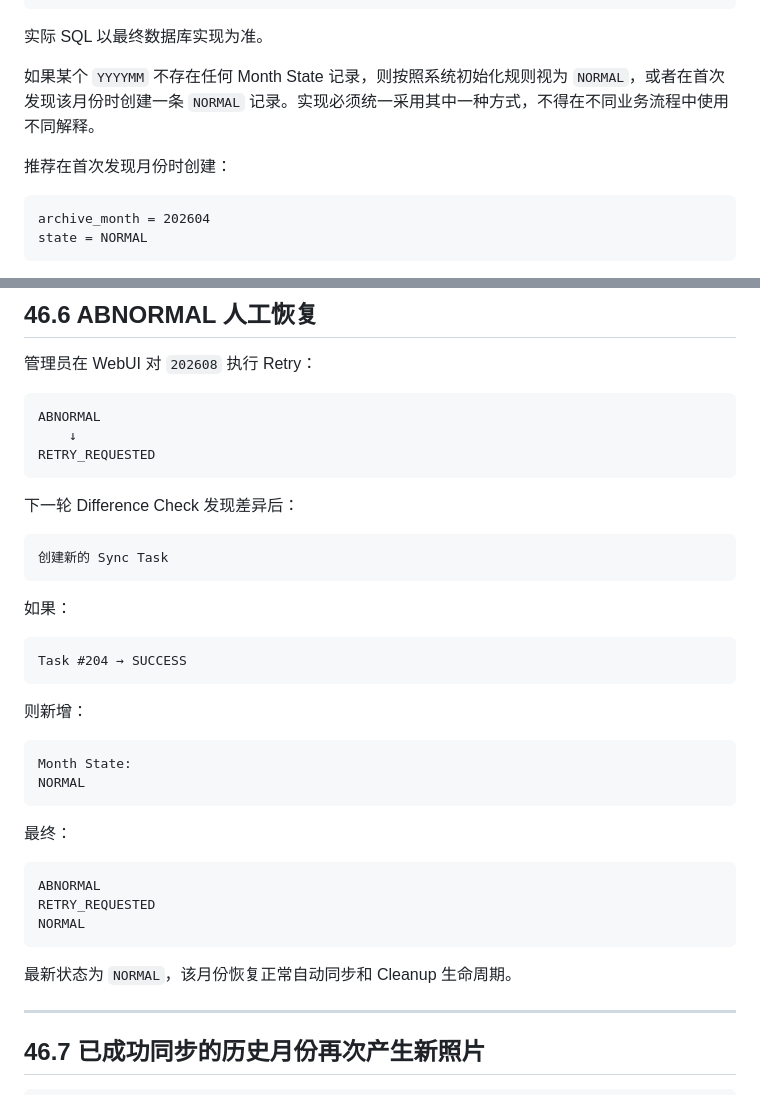
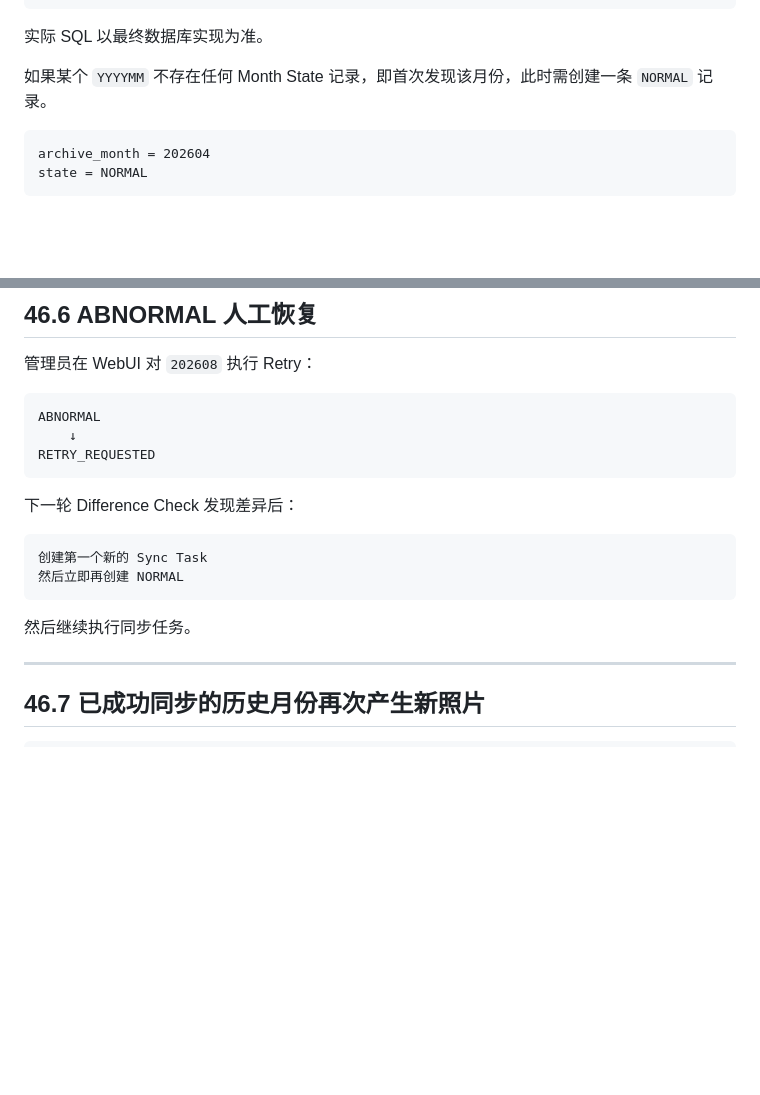
Before and after one commit to wssanyecao/photo_system, a Markdown page: docs/photo-gateway-v2-spec.md, 2 parts joined by grey strips. Drawn GitHub-style; blank space fills up the shorter version.

Commit message:
修正normal

````diff
--- a/docs/photo-gateway-v2-spec.md
+++ b/docs/photo-gateway-v2-spec.md
@@ -469,9 +469,7 @@ LIMIT 1;
 
 实际 SQL 以最终数据库实现为准。
 
-如果某个 `YYYYMM` 不存在任何 Month State 记录，则按照系统初始化规则视为 `NORMAL`，或者在首次发现该月份时创建一条 `NORMAL` 记录。实现必须统一采用其中一种方式，不得在不同业务流程中使用不同解释。
-
-推荐在首次发现月份时创建：
+如果某个 `YYYYMM` 不存在任何 Month State 记录，即首次发现该月份，此时需创建一条 `NORMAL` 记录。
 
 ```text
 archive_month = 202604
@@ -1909,31 +1907,11 @@ RETRY_REQUESTED
 下一轮 Difference Check 发现差异后：
 
 ```text
-创建新的 Sync Task
-```
-
-如果：
-
-```text
-Task #204 → SUCCESS
-```
-
-则新增：
-
-```text
-Month State:
-NORMAL
-```
-
-最终：
-
-```text
-ABNORMAL
-RETRY_REQUESTED
-NORMAL
-```
-
-最新状态为 `NORMAL`，该月份恢复正常自动同步和 Cleanup 生命周期。
+创建第一个新的 Sync Task
+然后立即再创建 NORMAL
+```
+
+然后继续执行同步任务。
 
 ---
 
````
